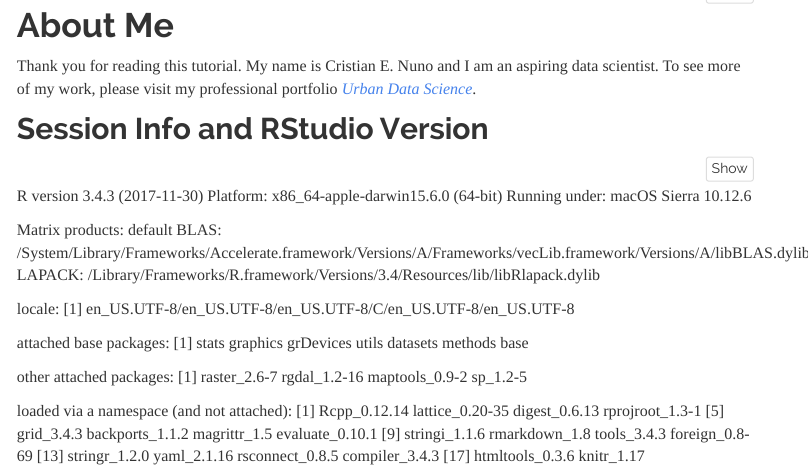
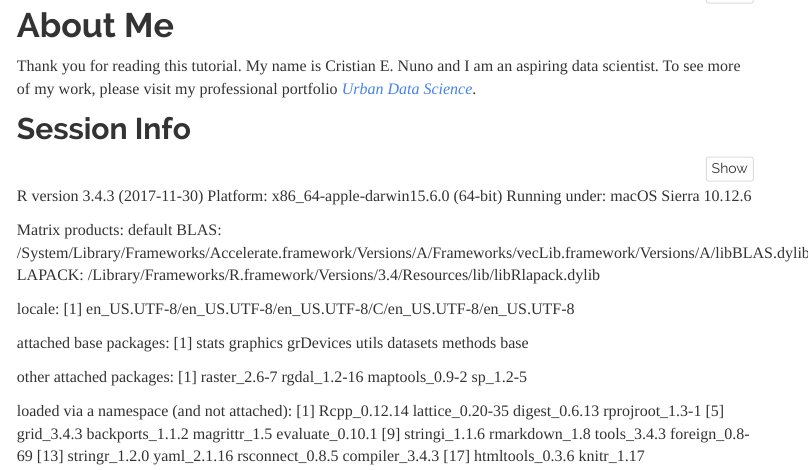
Before and after one commit to cenuno/cenuno.github.io, an R Markdown document (choropleth_map.Rmd): the page in a window 1100 px wide, from 2540 px down. The pictures show the output file choropleth_map.html that the author committed with the source, opened offline; library style sheets and scripts come from the installed R packages; menus at the side of the page are left out.

Commit message:
Corrected section level2 header in About Me.

````diff
--- a/choropleth_map.Rmd
+++ b/choropleth_map.Rmd
@@ -287,7 +287,7 @@ legend( x = "right"
 
 Thank you for reading this tutorial. My name is Cristian E. Nuno and I am an aspiring data scientist. To see more of my work, please visit my professional portfolio [*Urban Data Science*](https://cenuno.github.io/).
 
-## Session Info and RStudio Version
+## Session Info
 
 ```{r, eval=FALSE}
 # Print version information about R, the OS and attached or loaded packages.
````
Also changed, not shown: choropleth_map.html.
